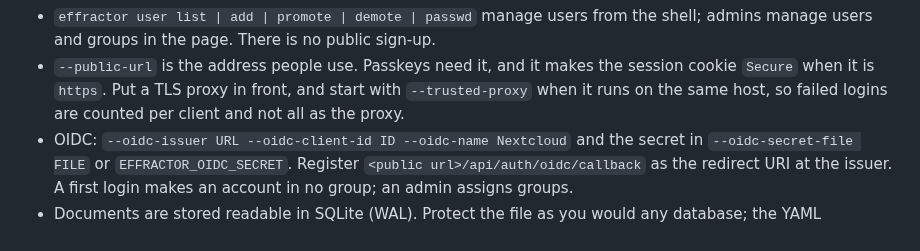
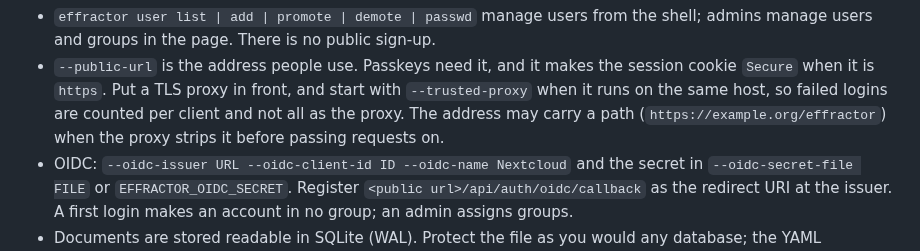
Before and after one commit to overcuriousity/effractor, a Markdown page: README.md, the part around the change. Rendered like a GitHub page.

```diff
--- a/README.md
+++ b/README.md
@@ -57,7 +57,9 @@ effractor --accounts /var/lib/effractor/effractor.db --public-url https://effrac
 - `--public-url` is the address people use. Passkeys need it, and it makes the
   session cookie `Secure` when it is `https`. Put a TLS proxy in front, and
   start with `--trusted-proxy` when it runs on the same host, so failed logins
-  are counted per client and not all as the proxy.
+  are counted per client and not all as the proxy. The address may carry a
+  path (`https://example.org/effractor`) when the proxy strips it before
+  passing requests on.
 - OIDC: `--oidc-issuer URL --oidc-client-id ID --oidc-name Nextcloud` and the
   secret in `--oidc-secret-file FILE` or `EFFRACTOR_OIDC_SECRET`. Register
   `<public url>/api/auth/oidc/callback` as the redirect URI at the issuer. A
```
Also changed, not shown: ROADMAP.md (+2 -1 lines), docs/HANDOFF.md (+22 -16 lines).
